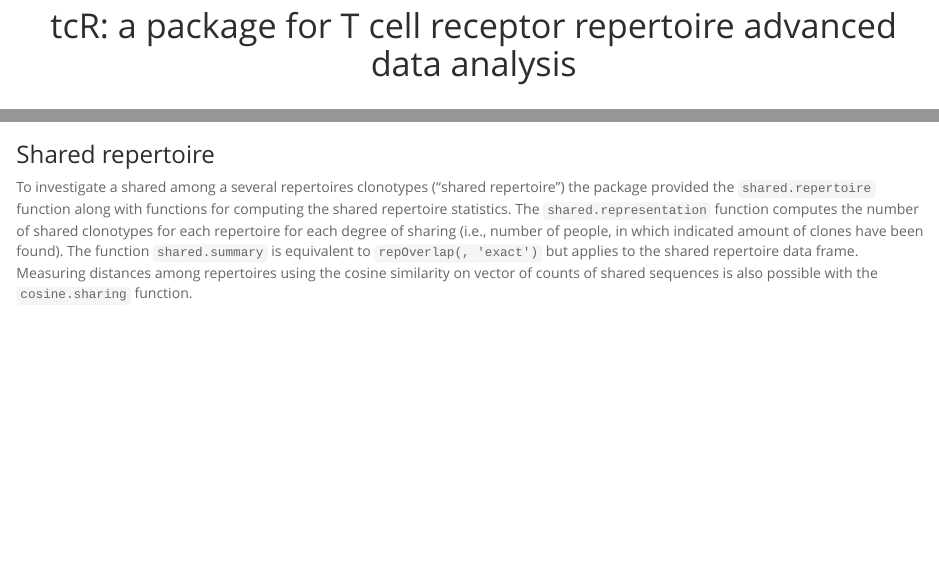
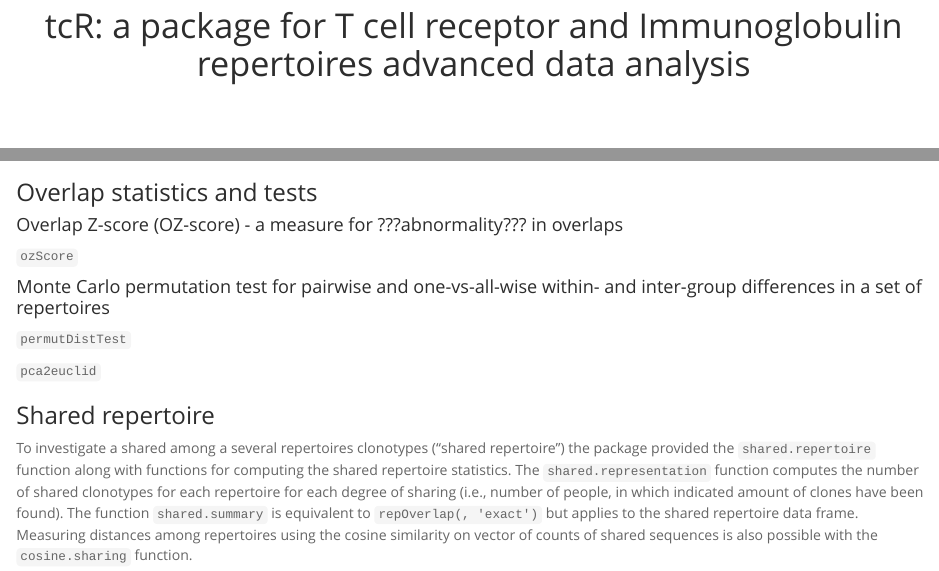
Before and after one commit to imminfo/tcr, an R Markdown document (vignettes/tcrvignette.Rmd): the page in a window 1100 px wide, from 110 px down, and a second part further down, joined at a grey line. Rendered offline with R 4.5, knitr and Pandoc, with nearby package versions; some code elsewhere in the file could not run offline.

Commit message:
few minor changes.

````diff
--- a/vignettes/tcrvignette.Rmd
+++ b/vignettes/tcrvignette.Rmd
@@ -1,5 +1,5 @@
 ---
-title: '<center> <h1>tcR: a package for T cell receptor repertoire advanced data analysis</h1>
+title: '<center> <h1>tcR: a package for T cell receptor and Immunoglobulin repertoires advanced data analysis</h1>
   </center> <center> <h2>Vadim I. Nazarov</h2> </center>'
 author: <center> <h4><vdm.nazarov@gmail.com></h4> </center> <center> <h4>Laboratory
   of Comparative and Functional Genomics, IBCH RAS, Moscow, Russia</h4> </center>
@@ -438,6 +438,19 @@
 ```
 
 
+### Overlap statistics and tests
+
+
+#### Overlap Z-score (OZ-score) - a measure for ???abnormality??? in overlaps
+
+`ozScore`
+
+#### Monte Carlo permutation test for pairwise and one-vs-all-wise within- and inter-group differences in a set of repertoires
+
+`permutDistTest`
+
+`pca2euclid`
+
 ### Shared repertoire
 To investigate a shared among a several repertoires clonotypes ("shared repertoire") the package provided the `shared.repertoire` function along with functions for computing the shared repertoire statistics. The `shared.representation` function computes the number of shared clonotypes for each repertoire for each degree of sharing (i.e., number of people, in which indicated amount of clones have been found). The function `shared.summary` is equivalent to `repOverlap(, 'exact')` but applies to the shared repertoire data frame. Measuring distances among repertoires using the cosine similarity on vector of counts of shared sequences is also possible with the `cosine.sharing` function.
 
````
Also changed, not shown: vignettes/tcrvignette.Rmd (2 more changed lines).
